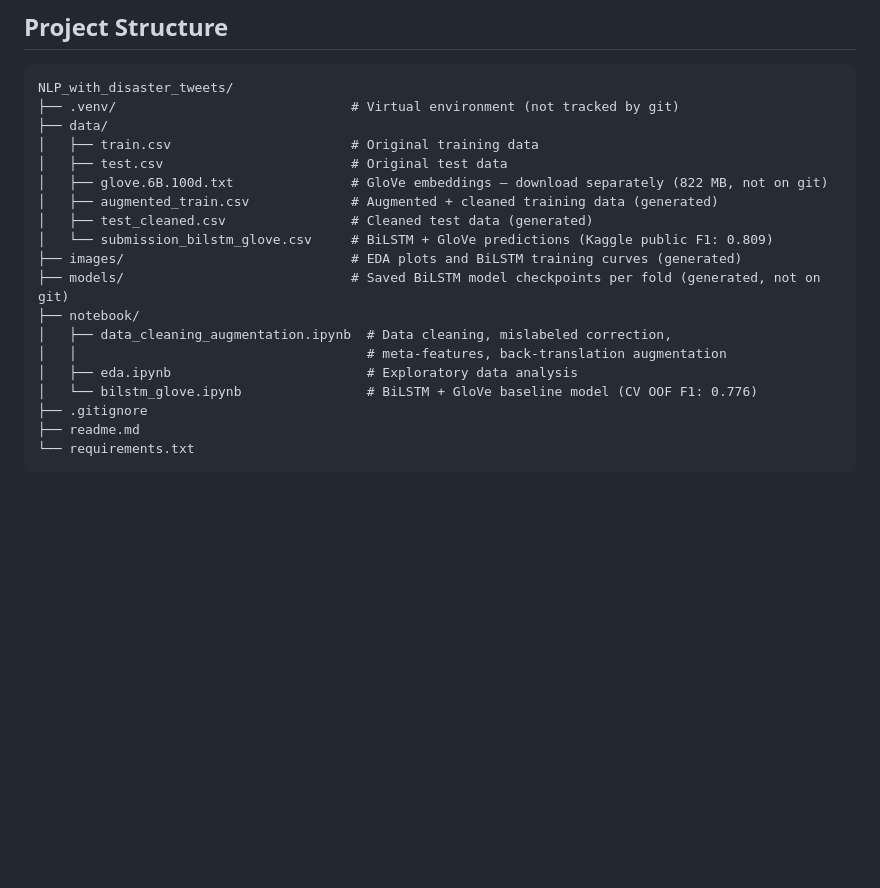
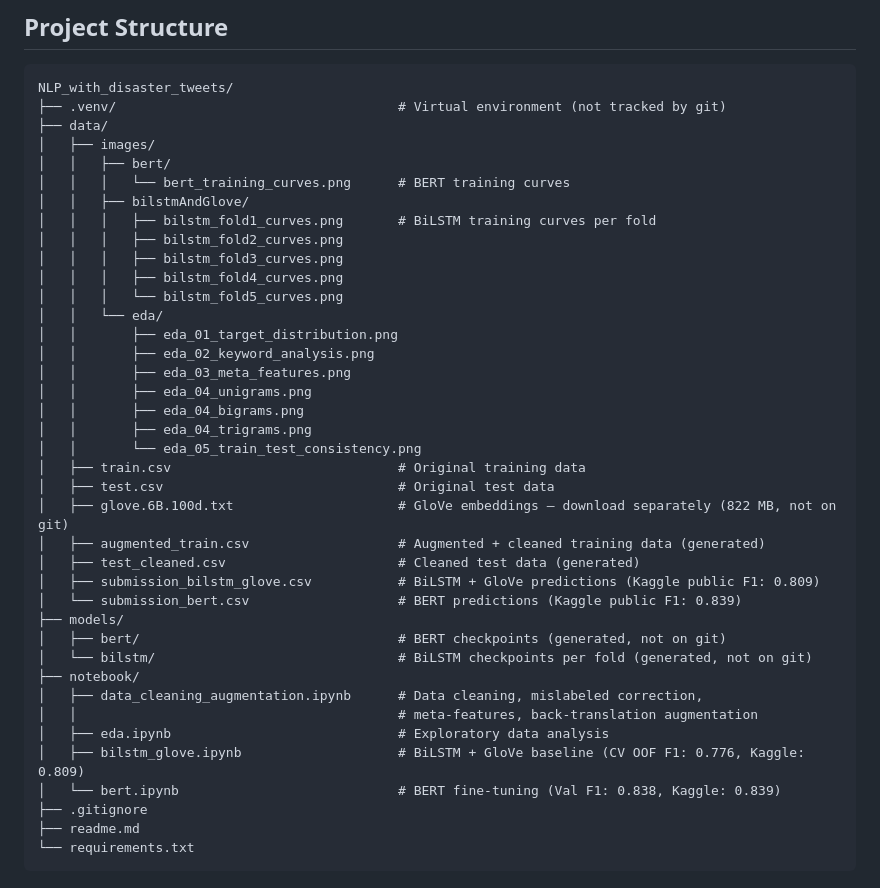
Before and after one commit to andreaGaudino/NLP_with_disaster_tweets, a Markdown page: readme.md, the part around the change. GitHub-like rendering; blank space fills up the shorter version.

Commit message:
update project structure

````diff
--- a/readme.md
+++ b/readme.md
@@ -139,21 +139,41 @@ To run in VS Code:
 ## Project Structure
 ```
 NLP_with_disaster_tweets/
-├── .venv/                              # Virtual environment (not tracked by git)
+├── .venv/                                    # Virtual environment (not tracked by git)
 ├── data/
-│   ├── train.csv                       # Original training data
-│   ├── test.csv                        # Original test data
-│   ├── glove.6B.100d.txt               # GloVe embeddings — download separately (822 MB, not on git)
-│   ├── augmented_train.csv             # Augmented + cleaned training data (generated)
-│   ├── test_cleaned.csv                # Cleaned test data (generated)
-│   └── submission_bilstm_glove.csv     # BiLSTM + GloVe predictions (Kaggle public F1: 0.809)
-├── images/                             # EDA plots and BiLSTM training curves (generated)
-├── models/                             # Saved BiLSTM model checkpoints per fold (generated, not on git)
+│   ├── images/
+│   │   ├── bert/
+│   │   │   └── bert_training_curves.png      # BERT training curves
+│   │   ├── bilstmAndGlove/
+│   │   │   ├── bilstm_fold1_curves.png       # BiLSTM training curves per fold
+│   │   │   ├── bilstm_fold2_curves.png
+│   │   │   ├── bilstm_fold3_curves.png
+│   │   │   ├── bilstm_fold4_curves.png
+│   │   │   └── bilstm_fold5_curves.png
+│   │   └── eda/
+│   │       ├── eda_01_target_distribution.png
+│   │       ├── eda_02_keyword_analysis.png
+│   │       ├── eda_03_meta_features.png
+│   │       ├── eda_04_unigrams.png
+│   │       ├── eda_04_bigrams.png
+│   │       ├── eda_04_trigrams.png
+│   │       └── eda_05_train_test_consistency.png
+│   ├── train.csv                             # Original training data
+│   ├── test.csv                              # Original test data
+│   ├── glove.6B.100d.txt                     # GloVe embeddings — download separately (822 MB, not on git)
+│   ├── augmented_train.csv                   # Augmented + cleaned training data (generated)
+│   ├── test_cleaned.csv                      # Cleaned test data (generated)
+│   ├── submission_bilstm_glove.csv           # BiLSTM + GloVe predictions (Kaggle public F1: 0.809)
+│   └── submission_bert.csv                   # BERT predictions (Kaggle public F1: 0.839)
+├── models/
+│   ├── bert/                                 # BERT checkpoints (generated, not on git)
+│   └── bilstm/                               # BiLSTM checkpoints per fold (generated, not on git)
 ├── notebook/
-│   ├── data_cleaning_augmentation.ipynb  # Data cleaning, mislabeled correction,
-│   │                                     # meta-features, back-translation augmentation
-│   ├── eda.ipynb                         # Exploratory data analysis
-│   └── bilstm_glove.ipynb                # BiLSTM + GloVe baseline model (CV OOF F1: 0.776)
+│   ├── data_cleaning_augmentation.ipynb      # Data cleaning, mislabeled correction,
+│   │                                         # meta-features, back-translation augmentation
+│   ├── eda.ipynb                             # Exploratory data analysis
+│   ├── bilstm_glove.ipynb                    # BiLSTM + GloVe baseline (CV OOF F1: 0.776, Kaggle: 0.809)
+│   └── bert.ipynb                            # BERT fine-tuning (Val F1: 0.838, Kaggle: 0.839)
 ├── .gitignore
 ├── readme.md
 └── requirements.txt
````
